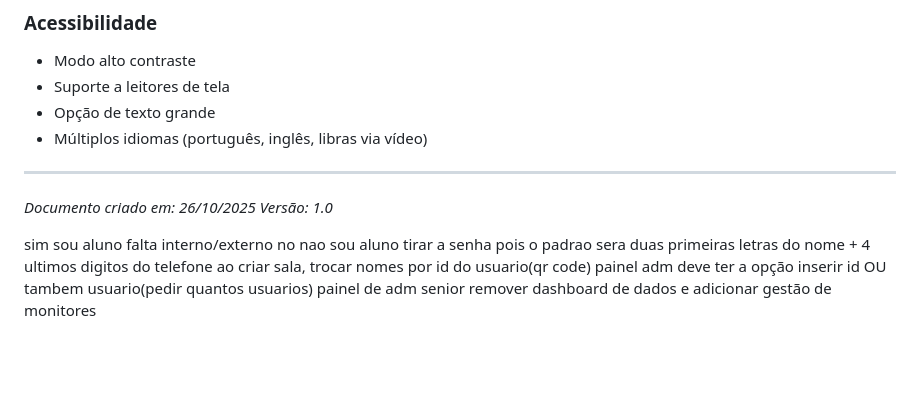
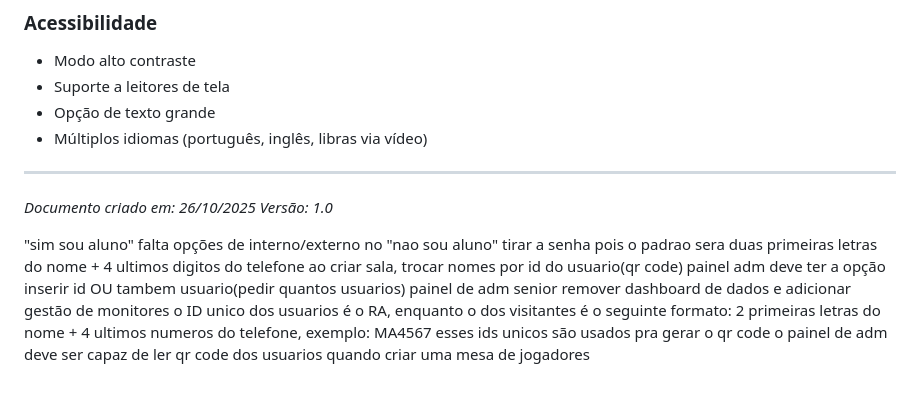
Before and after one commit to marcosseunick/manhattam, a Markdown page: README.MD, the part around the change. Drawn GitHub-style; blank space fills up the shorter version.

```diff
--- a/README.MD
+++ b/README.MD
@@ -495,8 +495,11 @@ flowchart TD
 *Documento criado em: 26/10/2025*
 *Versão: 1.0*
 
-sim sou aluno falta interno/externo
-no nao sou aluno tirar a senha pois o padrao sera duas primeiras letras do nome + 4 ultimos digitos do telefone
+"sim sou aluno" falta opções de interno/externo
+no "nao sou aluno" tirar a senha pois o padrao sera duas primeiras letras do nome + 4 ultimos digitos do telefone
 ao criar sala, trocar nomes por id do usuario(qr code)
 painel adm deve ter a opção inserir id OU tambem usuario(pedir quantos usuarios)
 painel de adm senior remover dashboard de dados e adicionar gestão de monitores
+o ID unico dos usuarios é o RA, enquanto o dos visitantes é o seguinte formato: 2 primeiras letras do nome + 4 ultimos numeros do telefone, exemplo: MA4567
+esses ids unicos são usados pra gerar o qr code
+o painel de adm deve ser capaz de ler qr code dos usuarios quando criar uma mesa de jogadores
```
